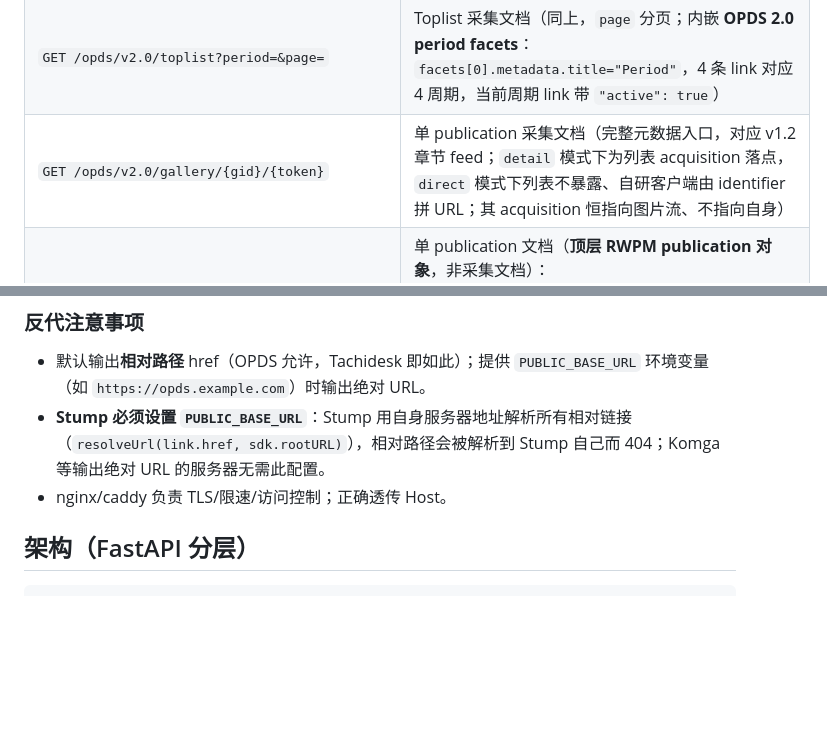
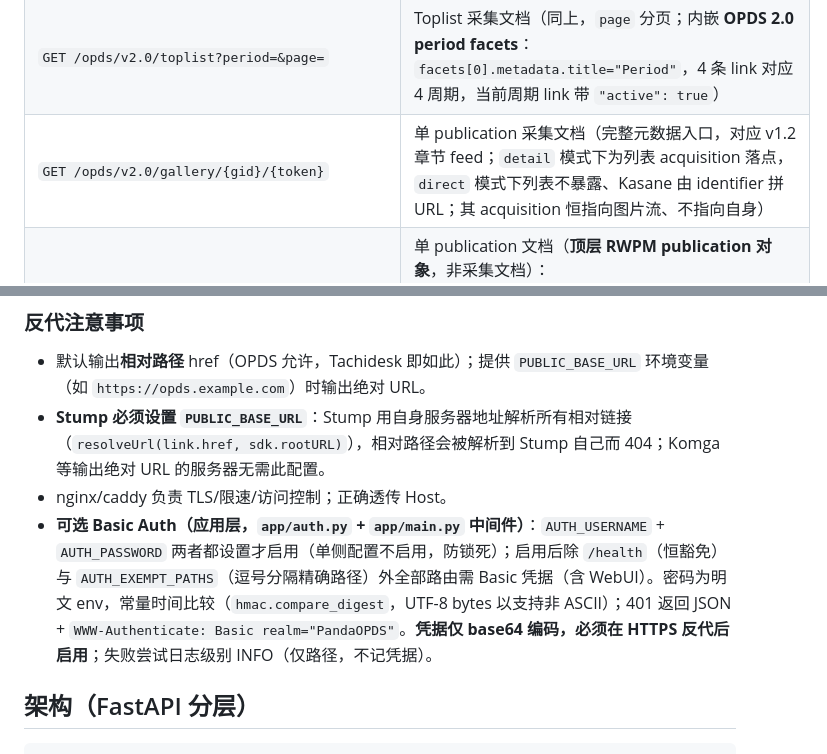
Before and after one commit to niatsysor/PandaOPDS, a Markdown page: AGENTS.md, 2 parts joined by grey strips. Rendered like a GitHub page; blank space fills up the shorter version.

```diff
--- a/AGENTS.md
+++ b/AGENTS.md
@@ -163,7 +163,7 @@ PandaOPDS 是**服务器**（多客户端、单 IP 集中请求），比 JHenTai
 | `GET /opds/v2.0/search.xml` | OpenSearchDescription（兼容保留，客户端无需依赖；template 指向 v2.0 gallery） |
 | `GET /opds/v2.0/gallery?query=&next=` | 采集文档（`application/opds+json;profile=acquisition`）：publications 内嵌完整元数据 + `rel="next"` 分页；`query` 支持浏览维度（空=主页、`watched`、`favorites`、`popular`） |
 | `GET /opds/v2.0/toplist?period=&page=` | Toplist 采集文档（同上，`page` 分页；内嵌 **OPDS 2.0 period facets**：`facets[0].metadata.title="Period"`，4 条 link 对应 4 周期，当前周期 link 带 `"active": true`） |
-| `GET /opds/v2.0/gallery/{gid}/{token}` | 单 publication 采集文档（完整元数据入口，对应 v1.2 章节 feed；`detail` 模式下为列表 acquisition 落点，`direct` 模式下列表不暴露、自研客户端由 identifier 拼 URL；其 acquisition 恒指向图片流、不指向自身） |
+| `GET /opds/v2.0/gallery/{gid}/{token}` | 单 publication 采集文档（完整元数据入口，对应 v1.2 章节 feed；`detail` 模式下为列表 acquisition 落点，`direct` 模式下列表不暴露、Kasane 由 identifier 拼 URL；其 acquisition 恒指向图片流、不指向自身） |
 | `GET /opds/v2.0/gallery/{gid}/{token}/publication` | 单 publication 文档（**顶层 RWPM publication 对象**，非采集文档）：`context`/`metadata`/`links`/`images`/`readingOrder`；每个 publication 的 `rel="self"` 指向此端点，Stump 等客户端跟随 `self` 打开详情并通过内嵌 `readingOrder`（逐页 `/stream/.../page/{n}`）流式阅读 |
 
 浏览维度 `watched`/`favorites` 复用列表解析器（`parse_list_page`）：`EHService.watched_galleries` → `/watched`，`EHService.favorites_galleries` → `/favorites.php`。
@@ -289,6 +289,7 @@ OPDS 2.0 无官方串流扩展，PSE stream 以自定义 rel + `properties.numbe
 - 默认输出**相对路径** href（OPDS 允许，Tachidesk 即如此）；提供 `PUBLIC_BASE_URL` 环境变量（如 `https://opds.example.com`）时输出绝对 URL。
 - **Stump 必须设置 `PUBLIC_BASE_URL`**：Stump 用自身服务器地址解析所有相对链接（`resolveUrl(link.href, sdk.rootURL)`），相对路径会被解析到 Stump 自己而 404；Komga 等输出绝对 URL 的服务器无需此配置。
 - nginx/caddy 负责 TLS/限速/访问控制；正确透传 Host。
+- **可选 Basic Auth（应用层，`app/auth.py` + `app/main.py` 中间件）**：`AUTH_USERNAME` + `AUTH_PASSWORD` 两者都设置才启用（单侧配置不启用，防锁死）；启用后除 `/health`（恒豁免）与 `AUTH_EXEMPT_PATHS`（逗号分隔精确路径）外全部路由需 Basic 凭据（含 WebUI）。密码为明文 env，常量时间比较（`hmac.compare_digest`，UTF-8 bytes 以支持非 ASCII）；401 返回 JSON + `WWW-Authenticate: Basic realm="PandaOPDS"`。**凭据仅 base64 编码，必须在 HTTPS 反代后启用**；失败尝试日志级别 INFO（仅路径，不记凭据）。
 
 ## 架构（FastAPI 分层）
 
```
Also changed, not shown: other parts of AGENTS.md (+5 -5 lines).
